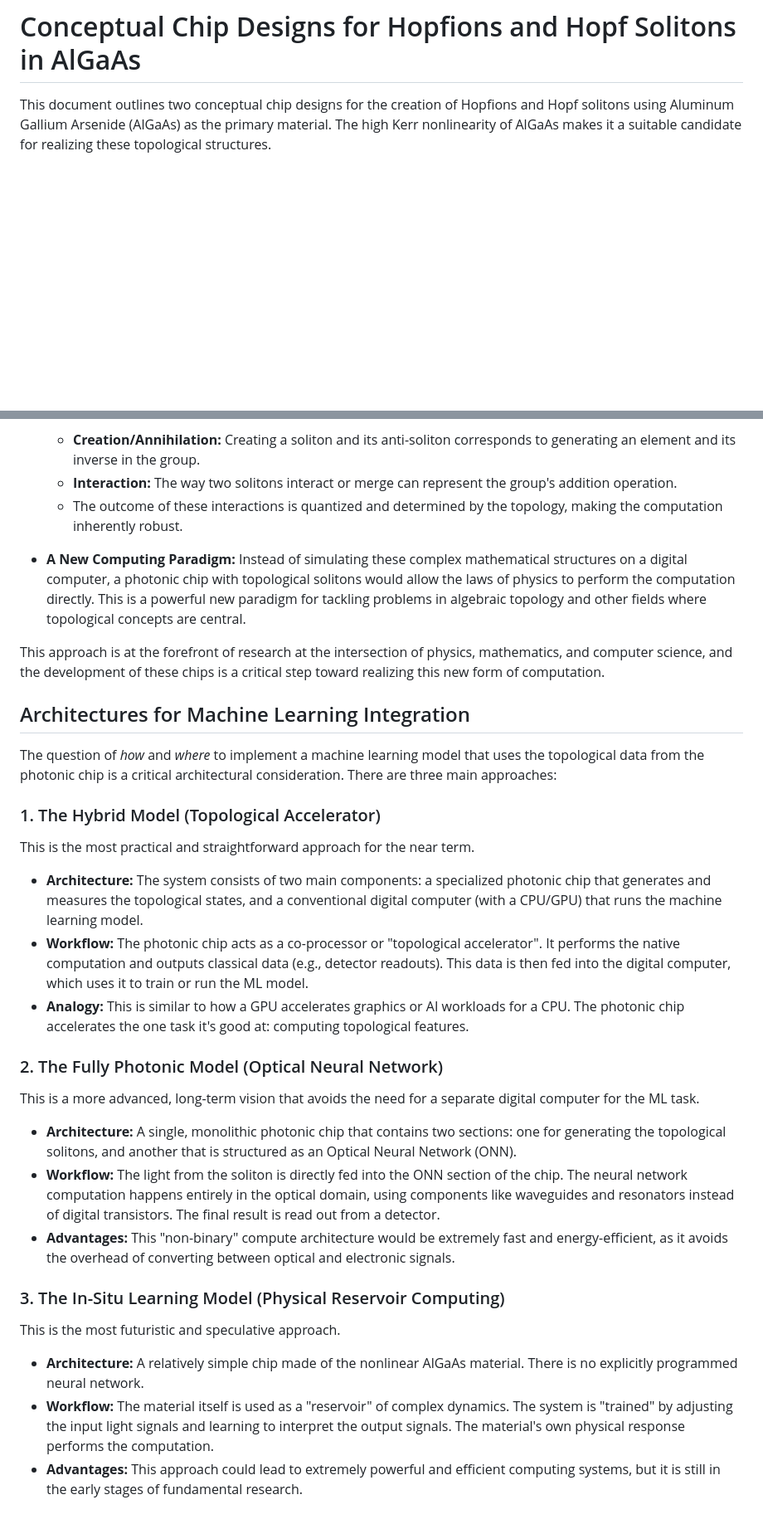
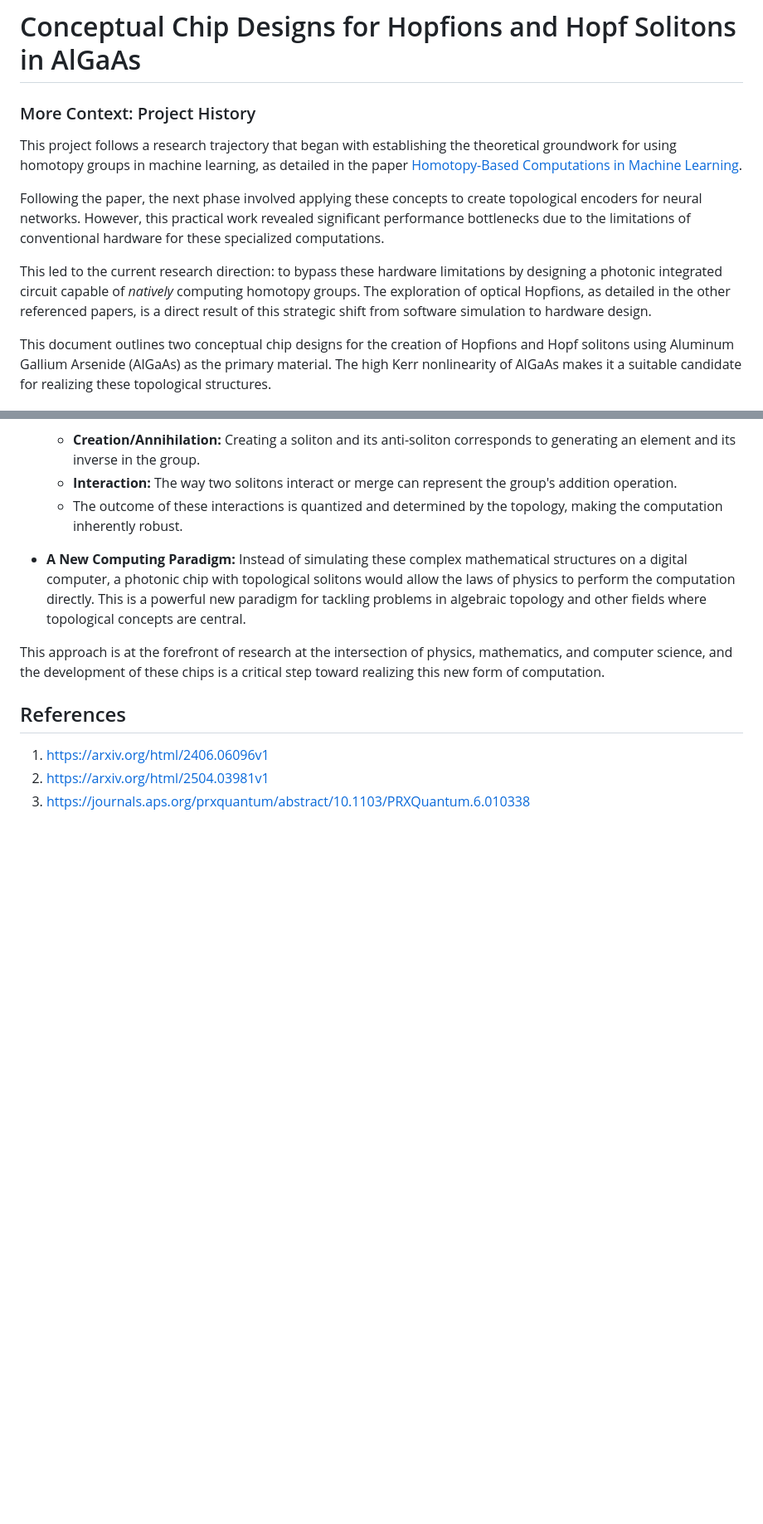
Before and after one commit to ufijuice/fibers, a Markdown page: readme.md, 2 parts joined by grey strips. Shown: that part at 83% size. Rendered like a GitHub page; blank space fills up the shorter version.

```diff
--- a/chip_design_concepts.md
+++ b/readme.md
@@ -1,4 +1,12 @@
 # Conceptual Chip Designs for Hopfions and Hopf Solitons in AlGaAs
+
+### More Context: Project History
+
+This project follows a research trajectory that began with establishing the theoretical groundwork for using homotopy groups in machine learning, as detailed in the paper [Homotopy-Based Computations in Machine Learning](https://occurai.com/static/papers/homotopy_for_ml.pdf).
+
+Following the paper, the next phase involved applying these concepts to create topological encoders for neural networks. However, this practical work revealed significant performance bottlenecks due to the limitations of conventional hardware for these specialized computations.
+
+This led to the current research direction: to bypass these hardware limitations by designing a photonic integrated circuit capable of *natively* computing homotopy groups. The exploration of optical Hopfions, as detailed in the other referenced papers, is a direct result of this strategic shift from software simulation to hardware design.
 
 This document outlines two conceptual chip designs for the creation of Hopfions and Hopf solitons using Aluminum Gallium Arsenide (AlGaAs) as the primary material. The high Kerr nonlinearity of AlGaAs makes it a suitable candidate for realizing these topological structures.
 
@@ -114,30 +122,8 @@ The development of chips capable of generating and manipulating topological soli
 
 This approach is at the forefront of research at the intersection of physics, mathematics, and computer science, and the development of these chips is a critical step toward realizing this new form of computation.
 
-## Architectures for Machine Learning Integration
+## References
 
-The question of *how* and *where* to implement a machine learning model that uses the topological data from the photonic chip is a critical architectural consideration. There are three main approaches:
-
-### 1. The Hybrid Model (Topological Accelerator)
-
-This is the most practical and straightforward approach for the near term.
-
-*   **Architecture:** The system consists of two main components: a specialized photonic chip that generates and measures the topological states, and a conventional digital computer (with a CPU/GPU) that runs the machine learning model.
-*   **Workflow:** The photonic chip acts as a co-processor or "topological accelerator". It performs the native computation and outputs classical data (e.g., detector readouts). This data is then fed into the digital computer, which uses it to train or run the ML model.
-*   **Analogy:** This is similar to how a GPU accelerates graphics or AI workloads for a CPU. The photonic chip accelerates the one task it's good at: computing topological features.
-
-### 2. The Fully Photonic Model (Optical Neural Network)
-
-This is a more advanced, long-term vision that avoids the need for a separate digital computer for the ML task.
-
-*   **Architecture:** A single, monolithic photonic chip that contains two sections: one for generating the topological solitons, and another that is structured as an Optical Neural Network (ONN).
-*   **Workflow:** The light from the soliton is directly fed into the ONN section of the chip. The neural network computation happens entirely in the optical domain, using components like waveguides and resonators instead of digital transistors. The final result is read out from a detector.
-*   **Advantages:** This "non-binary" compute architecture would be extremely fast and energy-efficient, as it avoids the overhead of converting between optical and electronic signals.
-
-### 3. The In-Situ Learning Model (Physical Reservoir Computing)
-
-This is the most futuristic and speculative approach.
-
-*   **Architecture:** A relatively simple chip made of the nonlinear AlGaAs material. There is no explicitly programmed neural network.
-*   **Workflow:** The material itself is used as a "reservoir" of complex dynamics. The system is "trained" by adjusting the input light signals and learning to interpret the output signals. The material's own physical response performs the computation.
-*   **Advantages:** This approach could lead to extremely powerful and efficient computing systems, but it is still in the early stages of fundamental research.
+1.  https://arxiv.org/html/2406.06096v1
+2.  https://arxiv.org/html/2504.03981v1
+3.  https://journals.aps.org/prxquantum/abstract/10.1103/PRXQuantum.6.010338
```
